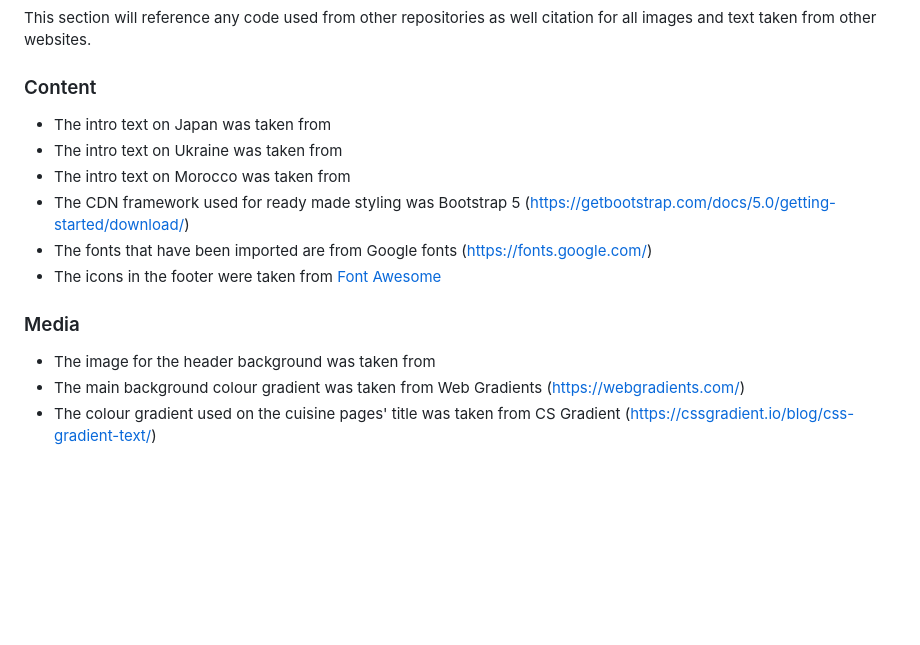
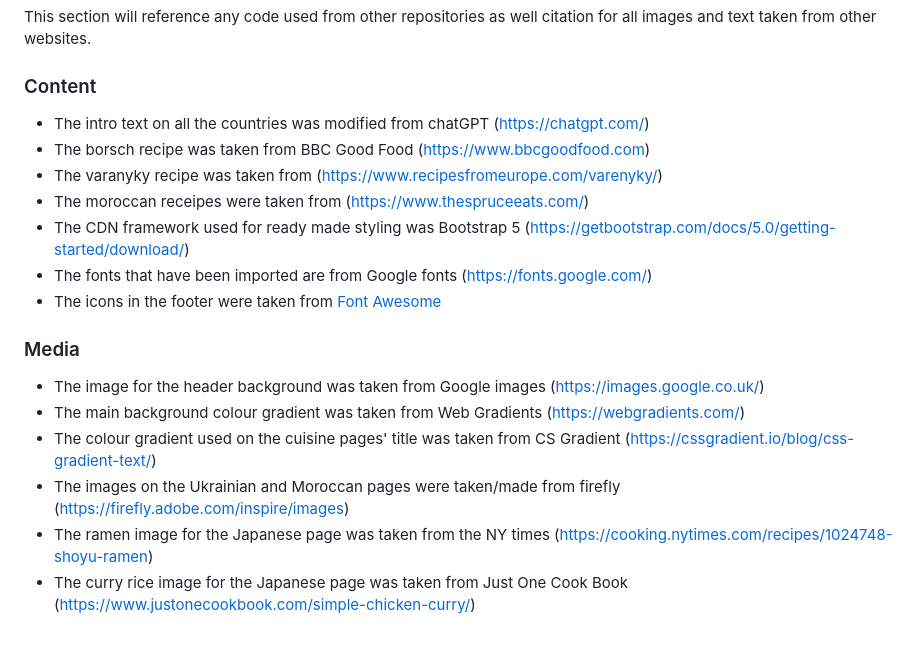
Before and after one commit to Anka-S/Taste-the-world, a Markdown page: README.md, the part around the change. Rendered like a GitHub page; blank space fills up the shorter version.

Commit message:
final update to readme

```diff
--- a/README.md
+++ b/README.md
@@ -125,15 +125,19 @@ This section will reference any code used from other repositories as well citati
 
 ### Content
 
-- The intro text on Japan was taken from
-- The intro text on Ukraine was taken from
-- The intro text on Morocco was taken from
+- The intro text on all the countries was modified from chatGPT (https://chatgpt.com/)
+- The borsch recipe was taken from BBC Good Food (https://www.bbcgoodfood.com)
+- The varanyky recipe was taken from (https://www.recipesfromeurope.com/varenyky/)
+- The moroccan receipes were taken from (https://www.thespruceeats.com/)
 - The CDN framework used for ready made styling was Bootstrap 5 (https://getbootstrap.com/docs/5.0/getting-started/download/)
 - The fonts that have been imported are from Google fonts (https://fonts.google.com/)
 - The icons in the footer were taken from [Font Awesome](https://fontawesome.com/)
 
 ### Media
 
-- The image for the header background was taken from
+- The image for the header background was taken from Google images (https://images.google.co.uk/)
 - The main background colour gradient was taken from Web Gradients (https://webgradients.com/)
 - The colour gradient used on the cuisine pages' title was taken from CS Gradient (https://cssgradient.io/blog/css-gradient-text/)
+- The images on the Ukrainian and Moroccan pages were taken/made from firefly (https://firefly.adobe.com/inspire/images)
+- The ramen image for the Japanese page was taken from the NY times (https://cooking.nytimes.com/recipes/1024748-shoyu-ramen)
+- The curry rice image for the Japanese page was taken from Just One Cook Book (https://www.justonecookbook.com/simple-chicken-curry/)
```
